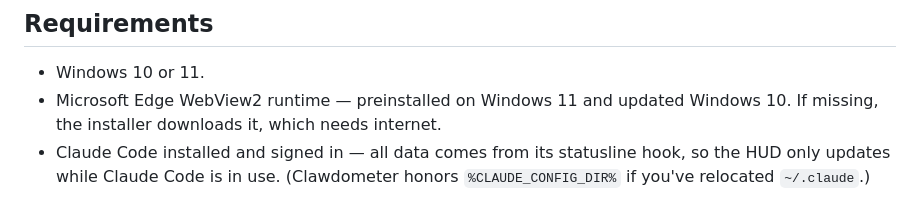
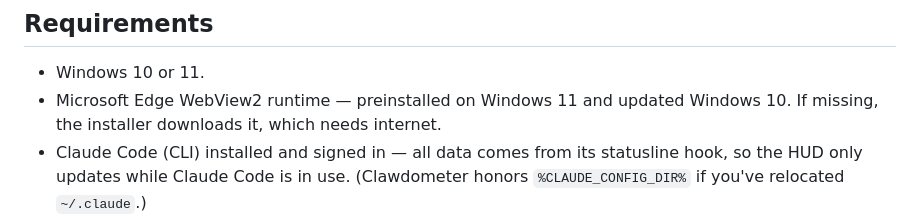
Before and after one commit to cthpAiden/Clawdometer, a Markdown page: docs/details.md, the part around the change. GitHub-like rendering.

```diff
--- a/docs/details.md
+++ b/docs/details.md
@@ -98,7 +98,7 @@ the standard HKCU Run registry key, only when you click it.
 - Windows 10 or 11.
 - Microsoft Edge WebView2 runtime — preinstalled on Windows 11 and updated
   Windows 10. If missing, the installer downloads it, which needs internet.
-- Claude Code installed and signed in — all data comes from its statusline
+- Claude Code (CLI) installed and signed in — all data comes from its statusline
   hook, so the HUD only updates while Claude Code is in use. (Clawdometer
   honors `%CLAUDE_CONFIG_DIR%` if you've relocated `~/.claude`.)
 
```
Also changed, not shown: README.md (+2 -2 lines), docs/details.vi.md (+1 -1 lines).
